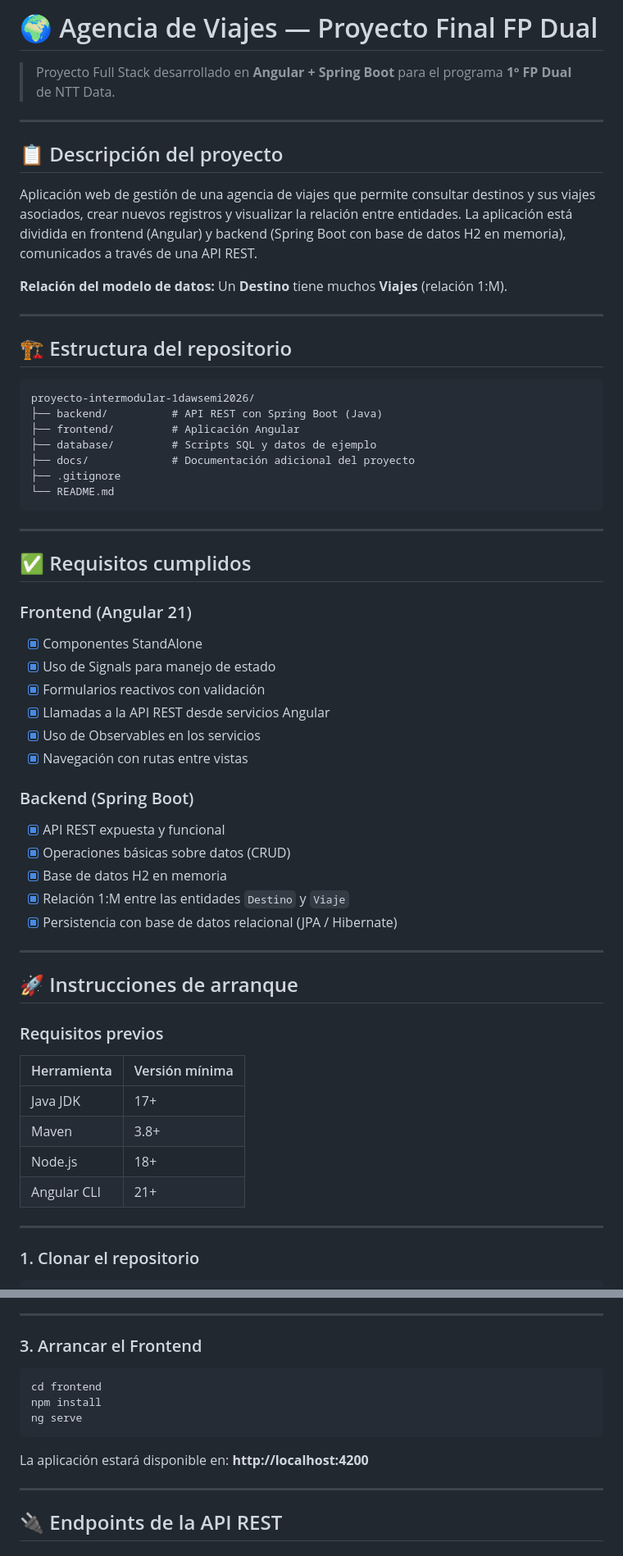
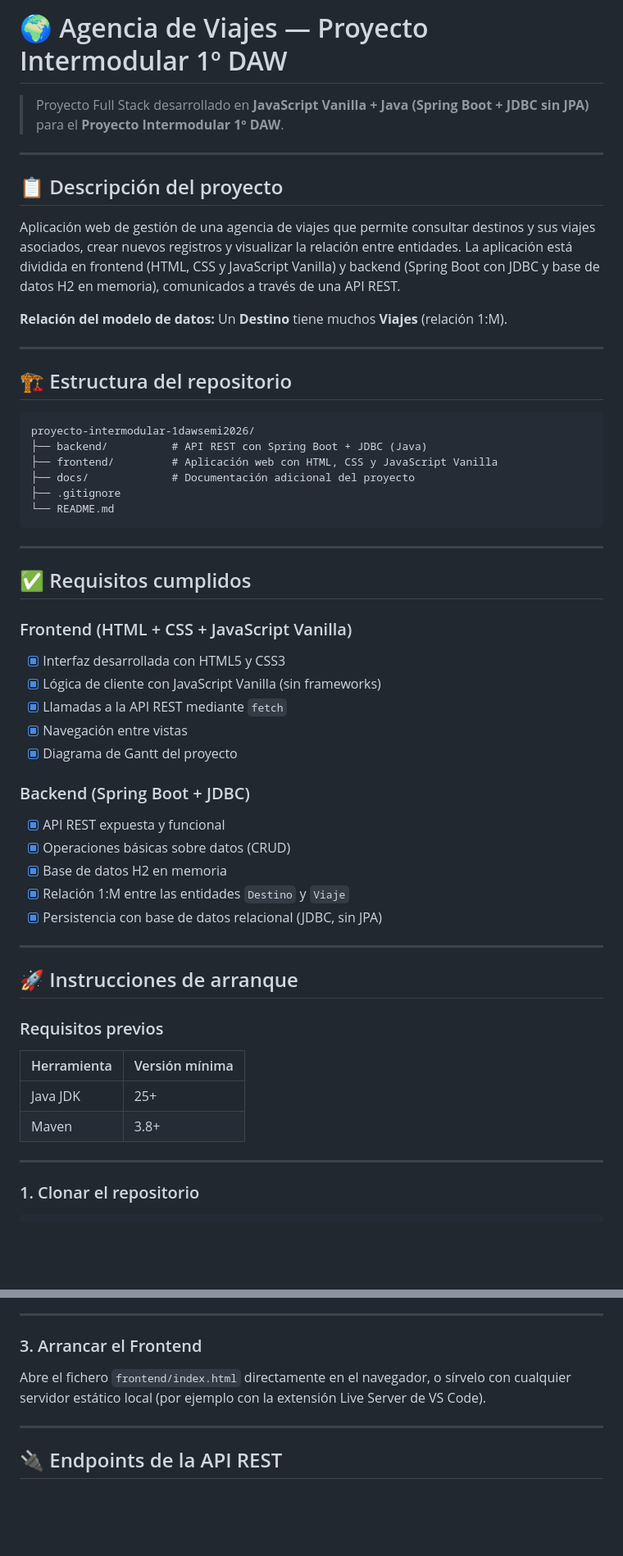
Before and after one commit to amandodaw/proyecto-intermodular-1dawsemi2026, a Markdown page: README.md, 2 parts joined by grey strips. Shown at 82% size. Drawn GitHub-style; blank space fills up the shorter version.

Commit message:
Revise project description and technology details
Updated project details and technology stack in README.

````diff
--- a/README.md
+++ b/README.md
@@ -1,12 +1,12 @@
-# 🌍 Agencia de Viajes — Proyecto Final FP Dual
+# 🌍 Agencia de Viajes — Proyecto Intermodular 1º DAW
 
-> Proyecto Full Stack desarrollado en **Angular + Spring Boot** para el programa **1º FP Dual** de NTT Data.
+> Proyecto Full Stack desarrollado en **JavaScript Vanilla + Java (Spring Boot + JDBC sin JPA)** para el **Proyecto Intermodular 1º DAW**.
 
 ---
 
 ## 📋 Descripción del proyecto
 
-Aplicación web de gestión de una agencia de viajes que permite consultar destinos y sus viajes asociados, crear nuevos registros y visualizar la relación entre entidades. La aplicación está dividida en frontend (Angular) y backend (Spring Boot con base de datos H2 en memoria), comunicados a través de una API REST.
+Aplicación web de gestión de una agencia de viajes que permite consultar destinos y sus viajes asociados, crear nuevos registros y visualizar la relación entre entidades. La aplicación está dividida en frontend (HTML, CSS y JavaScript Vanilla) y backend (Spring Boot con JDBC y base de datos H2 en memoria), comunicados a través de una API REST.
 
 **Relación del modelo de datos:** Un **Destino** tiene muchos **Viajes** (relación 1:M).
 
@@ -16,9 +16,8 @@ Aplicación web de gestión de una agencia de viajes que permite consultar desti
 
 ```
 proyecto-intermodular-1dawsemi2026/
-├── backend/          # API REST con Spring Boot (Java)
-├── frontend/         # Aplicación Angular
-├── database/         # Scripts SQL y datos de ejemplo
+├── backend/          # API REST con Spring Boot + JDBC (Java)
+├── frontend/         # Aplicación web con HTML, CSS y JavaScript Vanilla
 ├── docs/             # Documentación adicional del proyecto
 ├── .gitignore
 └── README.md
@@ -28,20 +27,19 @@ proyecto-intermodular-1dawsemi2026/
 
 ## ✅ Requisitos cumplidos
 
-### Frontend (Angular 21)
-- [x] Componentes StandAlone
-- [x] Uso de Signals para manejo de estado
-- [x] Formularios reactivos con validación
-- [x] Llamadas a la API REST desde servicios Angular
-- [x] Uso de Observables en los servicios
-- [x] Navegación con rutas entre vistas
+### Frontend (HTML + CSS + JavaScript Vanilla)
+- [x] Interfaz desarrollada con HTML5 y CSS3
+- [x] Lógica de cliente con JavaScript Vanilla (sin frameworks)
+- [x] Llamadas a la API REST mediante `fetch`
+- [x] Navegación entre vistas
+- [x] Diagrama de Gantt del proyecto
 
-### Backend (Spring Boot)
+### Backend (Spring Boot + JDBC)
 - [x] API REST expuesta y funcional
 - [x] Operaciones básicas sobre datos (CRUD)
 - [x] Base de datos H2 en memoria
 - [x] Relación 1:M entre las entidades `Destino` y `Viaje`
-- [x] Persistencia con base de datos relacional (JPA / Hibernate)
+- [x] Persistencia con base de datos relacional (JDBC, sin JPA)
 
 ---
 
@@ -51,10 +49,8 @@ proyecto-intermodular-1dawsemi2026/
 
 | Herramienta | Versión mínima |
 |-------------|---------------|
-| Java JDK    | 17+           |
+| Java JDK    | 25+           |
 | Maven       | 3.8+          |
-| Node.js     | 18+           |
-| Angular CLI | 21+           |
 
 ---
 
@@ -85,13 +81,7 @@ La consola H2 está disponible en: **http://localhost:8080/h2-console**
 
 ### 3. Arrancar el Frontend
 
-```bash
-cd frontend
-npm install
-ng serve
-```
-
-La aplicación estará disponible en: **http://localhost:4200**
+Abre el fichero `frontend/index.html` directamente en el navegador, o sírvelo con cualquier servidor estático local (por ejemplo con la extensión Live Server de VS Code).
 
 ---
 
````
Also changed, not shown: other parts of README.md (+7 -46 lines).
